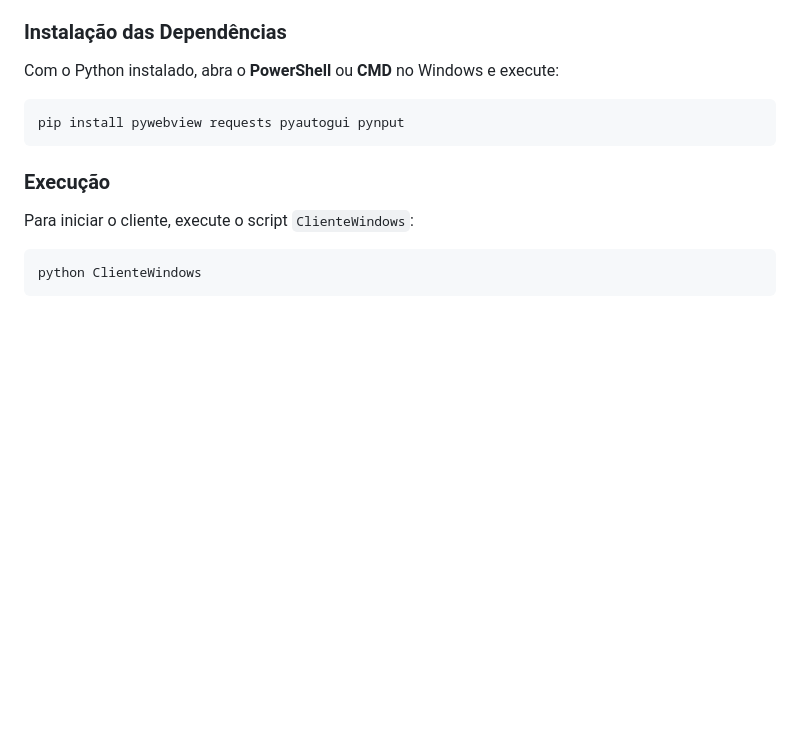
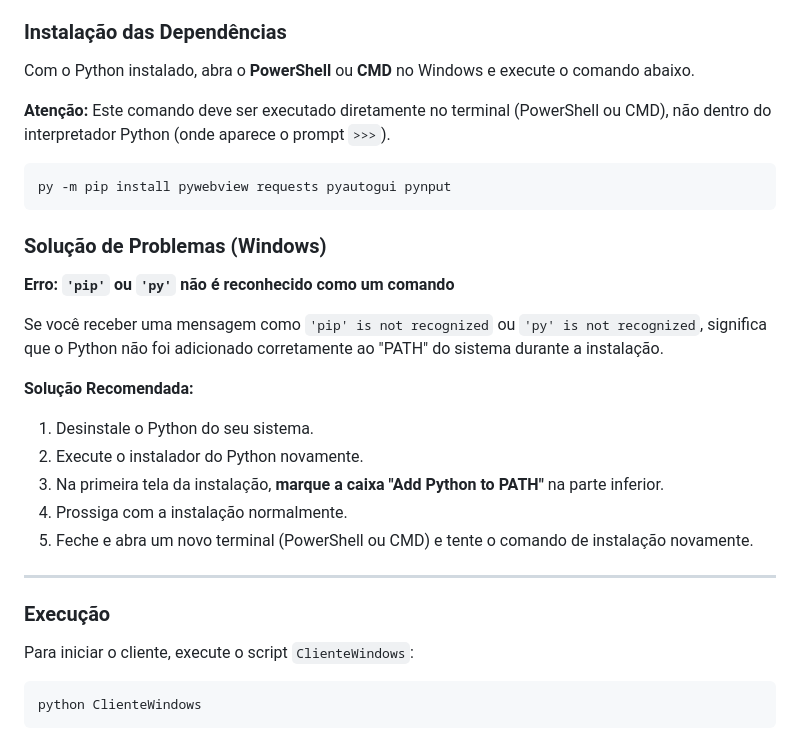
Before and after one commit to alebmorais/medical_automation, a Markdown page: README.md, the part around the change. Drawn GitHub-style; blank space fills up the shorter version.

Commit message:
Please enter the commit message for your changes. Lines starting 	modified:   README.md

````diff
--- a/README.md
+++ b/README.md
@@ -160,11 +160,28 @@ O cliente Windows funciona como um "navegador dedicado" para a interface web, co
 
 ### Instalação das Dependências
 
-Com o Python instalado, abra o **PowerShell** ou **CMD** no Windows e execute:
+Com o Python instalado, abra o **PowerShell** ou **CMD** no Windows e execute o comando abaixo.
+
+**Atenção:** Este comando deve ser executado diretamente no terminal (PowerShell ou CMD), não dentro do interpretador Python (onde aparece o prompt `>>>`).
 
 ```bash
-pip install pywebview requests pyautogui pynput
+py -m pip install pywebview requests pyautogui pynput
 ```
+
+### Solução de Problemas (Windows)
+
+**Erro: `'pip'` ou `'py'` não é reconhecido como um comando**
+
+Se você receber uma mensagem como `'pip' is not recognized` ou `'py' is not recognized`, significa que o Python não foi adicionado corretamente ao "PATH" do sistema durante a instalação.
+
+**Solução Recomendada:**
+1.  Desinstale o Python do seu sistema.
+2.  Execute o instalador do Python novamente.
+3.  Na primeira tela da instalação, **marque a caixa "Add Python to PATH"** na parte inferior.
+4.  Prossiga com a instalação normalmente.
+5.  Feche e abra um novo terminal (PowerShell ou CMD) e tente o comando de instalação novamente.
+
+---
 
 ### Execução
 
````
